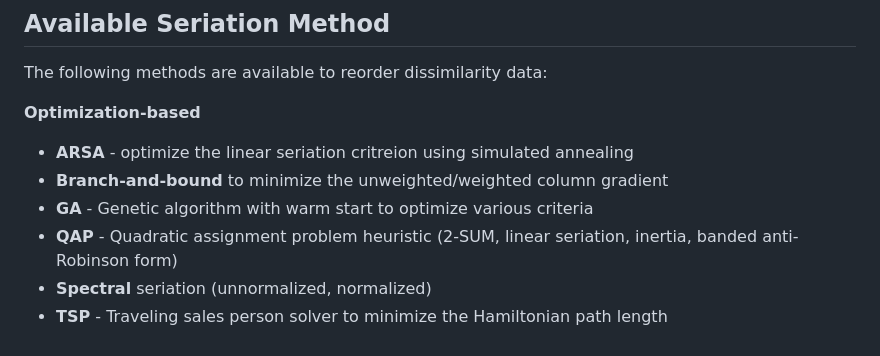
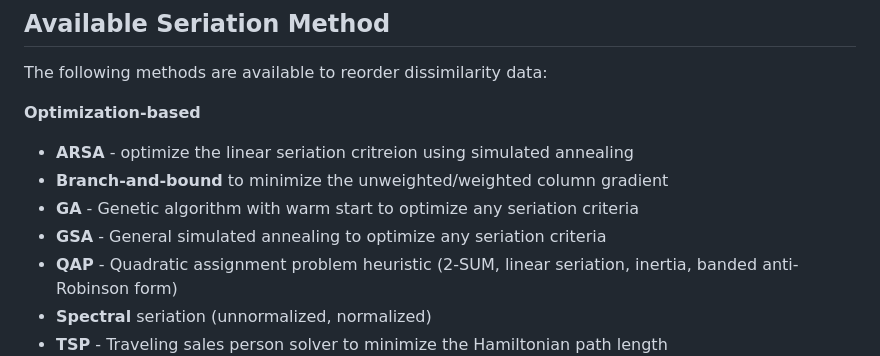
Before and after one commit to mhahsler/seriation, a Markdown page: README.md, the part around one of its changes. GitHub-like rendering.

```diff
--- a/README.md
+++ b/README.md
@@ -26,7 +26,9 @@ The following methods are available to reorder dissimilarity data:
   annealing
 - **Branch-and-bound** to minimize the unweighted/weighted column
   gradient
-- **GA** - Genetic algorithm with warm start to optimize various
+- **GA** - Genetic algorithm with warm start to optimize any seriation
+  criteria
+- **GSA** - General simulated annealing to optimize any seriation
   criteria
 - **QAP** - Quadratic assignment problem heuristic (2-SUM, linear
   seriation, inertia, banded anti-Robinson form)
```
Also changed, not shown: other parts of README.md (+21 -18 lines).
